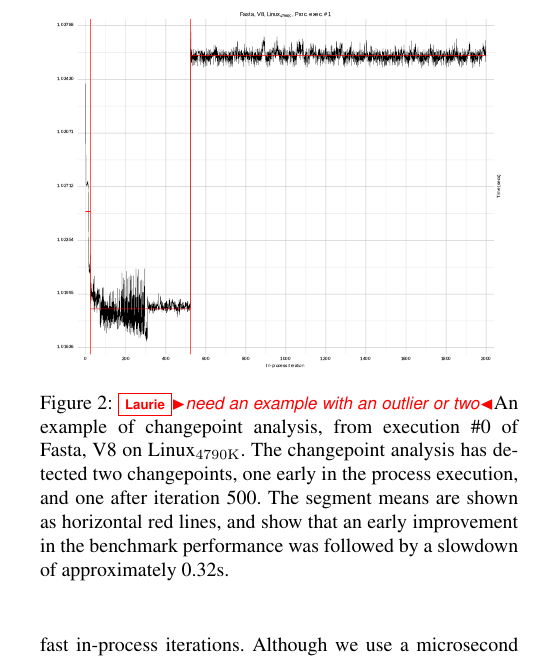
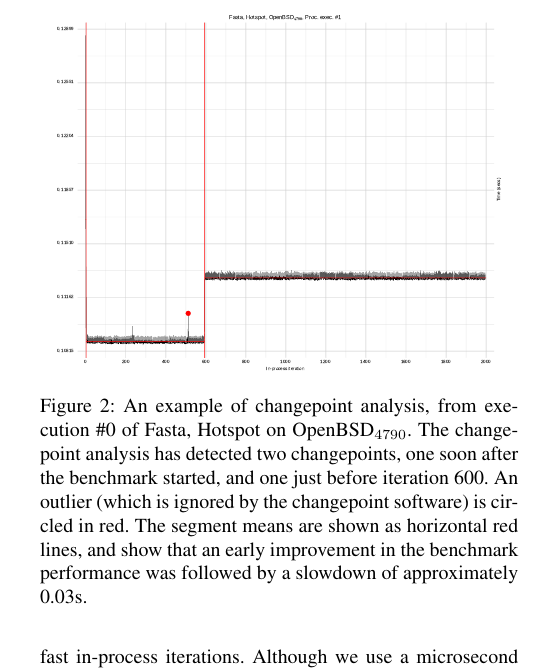
Before and after one commit to softdevteam/warmup_paper, a LaTeX paper (warmup.tex): part of one column of page 6 of 13, cut so that both start at the same text. Compiled offline with pdfLaTeX; a missing font is replaced by an installed copy or a similar font.

Commit message:
New changepoint example with outlier.

```diff
--- a/warmup.tex
+++ b/warmup.tex
@@ -692,11 +692,12 @@ iterations.
 \begin{figure}[t]
 \centering
 \includegraphics[width=.45\textwidth]{examples/changepoint_example.pdf}
-\caption{\laurie{need an example with an outlier or two}An example of changepoint analysis, from execution \#0 of Fasta, V8
-on \bencherthree. The changepoint analysis has detected two changepoints,
-one early in the process execution, and one after iteration 500. The segment
-means are shown as horizontal red lines, and show that an early improvement
-in the benchmark performance was followed by a slowdown of approximately 0.32s.}
+\caption{An example of changepoint analysis, from execution \#0 of Fasta, Hotspot
+on \benchersix. The changepoint analysis has detected two changepoints,
+one soon after the benchmark started, and one just before iteration 600. An
+outlier (which is ignored by the changepoint software) is circled in red.
+The segment means are shown as horizontal red lines, and show that an early improvement
+in the benchmark performance was followed by a slowdown of approximately 0.03s.}
 \label{fig:examples:changepoint}
 \vspace{-.2cm}
 \end{figure}
```
Also changed, not shown: examples/changepoint_example.pdf.
